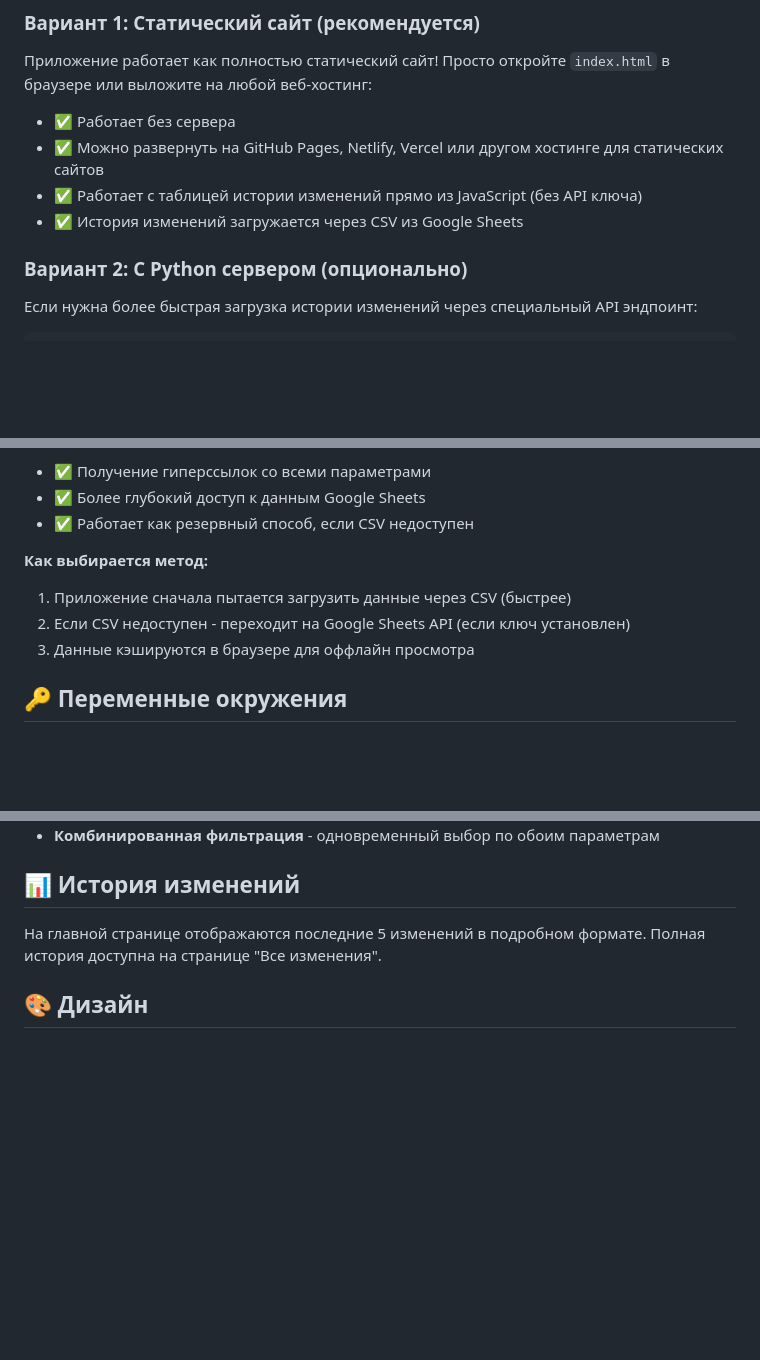
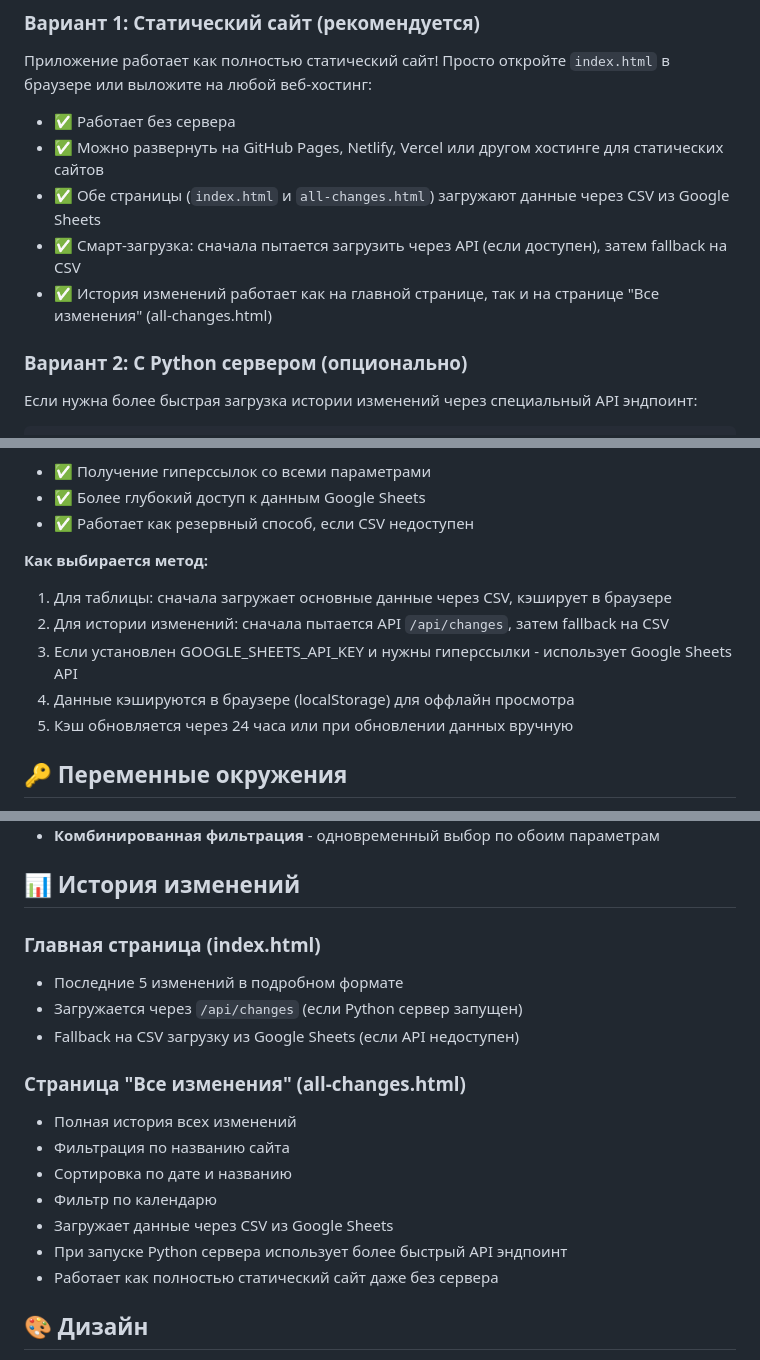
Before and after one commit to fedorabakumets/fedor-invest, a Markdown page: README.md, 3 parts joined by grey strips. Drawn GitHub-style; blank space fills up the shorter version.

Commit message:
Update documentation to reflect static site capabilities
Update README.md to clarify that both index.html and all-changes.html can load data via CSV, and that all-changes.html functions as a static site with API fallback.

Replit-Commit-Author: Agent
Replit-Commit-Session-Id: e11e1538-8dc1-47f7-9ea5-ca09d65f4515
Replit-Commit-Checkpoint-Type: full_checkpoint
Replit-Commit-Event-Id: 94633b97-7b63-4624-bac0-9d08b7779da8
Replit-Commit-Screenshot-Url: https://storage.googleapis.com/screenshot-production-us-central1/d6393217-c1ec-49df-b6fa-f33f76d38b18/e11e1538-8dc1-47f7-9ea5-ca09d65f4515/vCCeoVS

```diff
--- a/README.md
+++ b/README.md
@@ -82,8 +82,9 @@
 
 - ✅ Работает без сервера
 - ✅ Можно развернуть на GitHub Pages, Netlify, Vercel или другом хостинге для статических сайтов
-- ✅ Работает с таблицей истории изменений прямо из JavaScript (без API ключа)
-- ✅ История изменений загружается через CSV из Google Sheets
+- ✅ Обе страницы (`index.html` и `all-changes.html`) загружают данные через CSV из Google Sheets
+- ✅ Смарт-загрузка: сначала пытается загрузить через API (если доступен), затем fallback на CSV
+- ✅ История изменений работает как на главной странице, так и на странице "Все изменения" (all-changes.html)
 
 ### Вариант 2: С Python сервером (опционально)
 
@@ -131,9 +132,11 @@ python3 server.py
 - ✅ Работает как резервный способ, если CSV недоступен
 
 **Как выбирается метод:**
-1. Приложение сначала пытается загрузить данные через CSV (быстрее)
-2. Если CSV недоступен - переходит на Google Sheets API (если ключ установлен)
-3. Данные кэшируются в браузере для оффлайн просмотра
+1. Для таблицы: сначала загружает основные данные через CSV, кэширует в браузере
+2. Для истории изменений: сначала пытается API `/api/changes`, затем fallback на CSV
+3. Если установлен GOOGLE_SHEETS_API_KEY и нужны гиперссылки - использует Google Sheets API
+4. Данные кэшируются в браузере (localStorage) для оффлайн просмотра
+5. Кэш обновляется через 24 часа или при обновлении данных вручную
 
 ## 🔑 Переменные окружения
 
@@ -175,7 +178,19 @@ python3 server.py
 
 ## 📊 История изменений
 
-На главной странице отображаются последние 5 изменений в подробном формате. Полная история доступна на странице "Все изменения".
+### Главная страница (index.html)
+- Последние 5 изменений в подробном формате
+- Загружается через `/api/changes` (если Python сервер запущен)
+- Fallback на CSV загрузку из Google Sheets (если API недоступен)
+
+### Страница "Все изменения" (all-changes.html)
+- Полная история всех изменений
+- Фильтрация по названию сайта
+- Сортировка по дате и названию
+- Фильтр по календарю
+- Загружает данные через CSV из Google Sheets
+- При запуске Python сервера использует более быстрый API эндпоинт
+- Работает как полностью статический сайт даже без сервера
 
 ## 🎨 Дизайн
 
```
